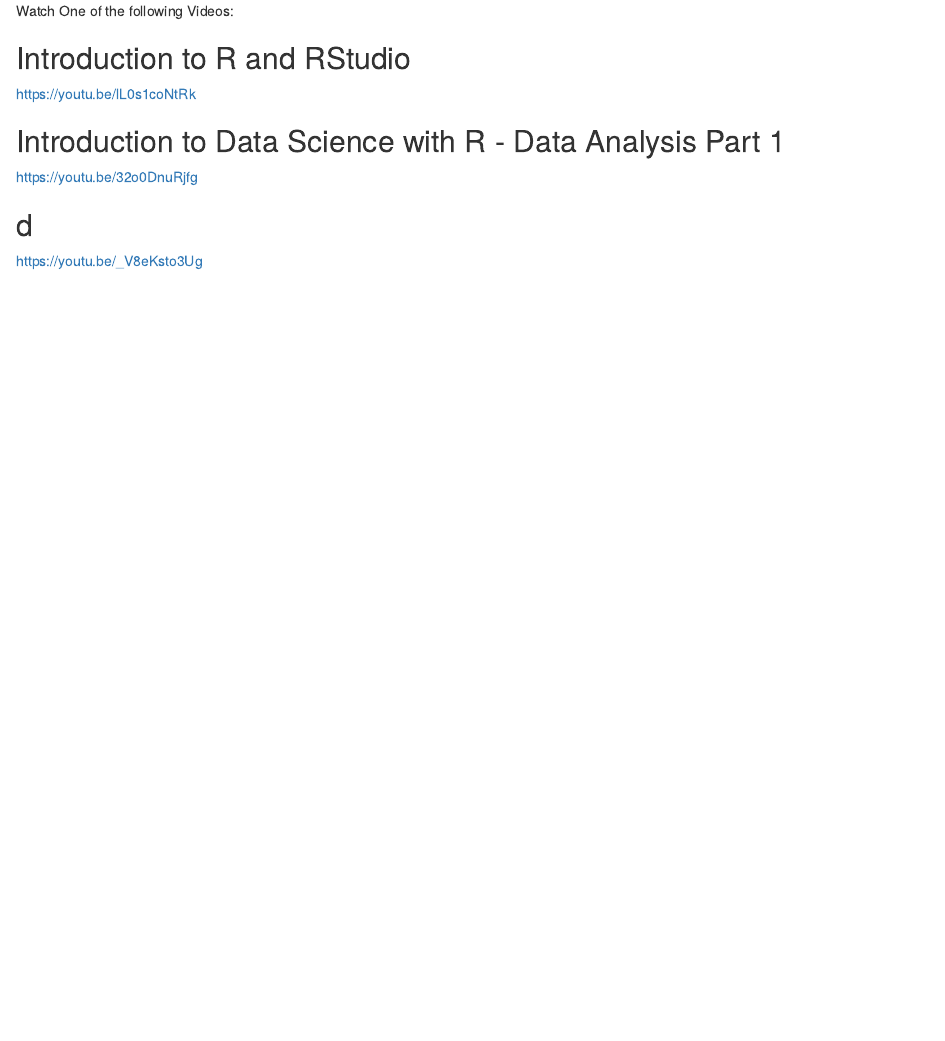
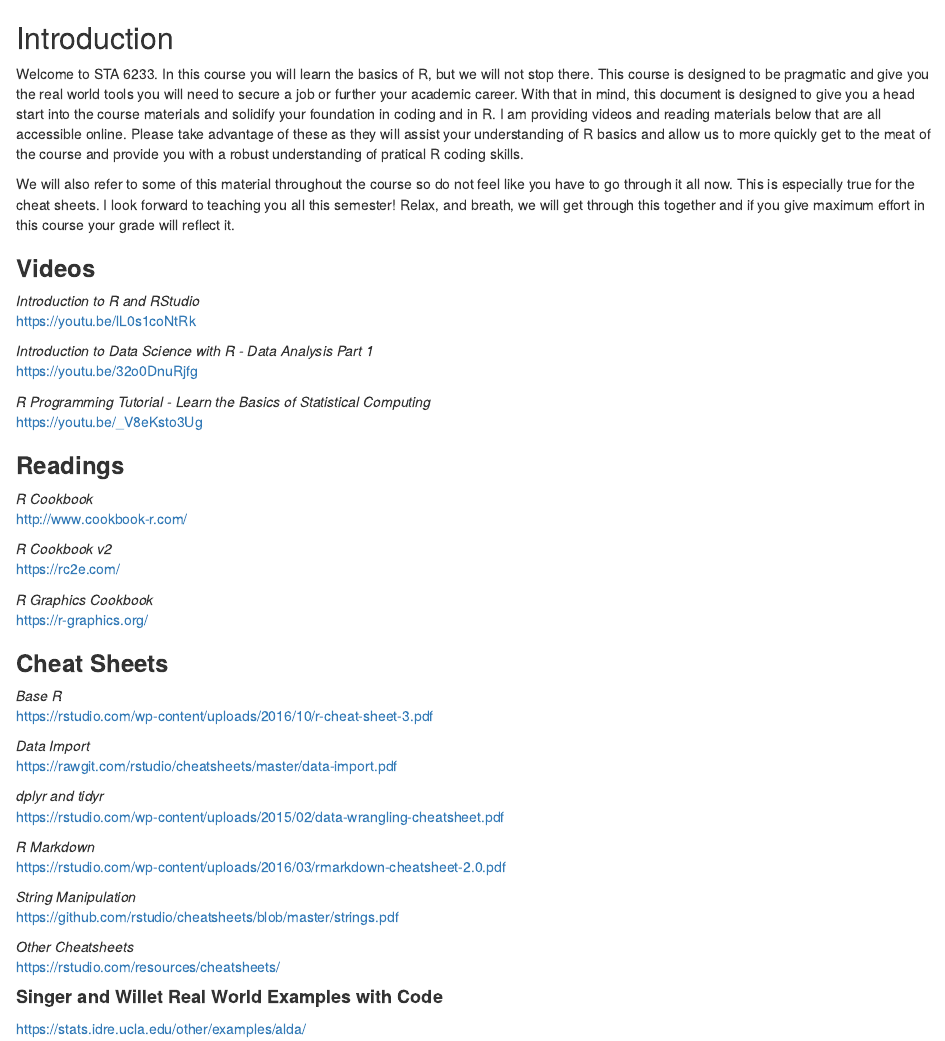
Before and after one commit to aslistar/STA_6233_Spring2021, an R Markdown document (Pre_Course/Materials_to_Start.Rmd): the page in a window 1100 px wide, from its top. The pictures show the output file Pre_Course/Materials_to_Start.html that the author committed with the source, opened offline.

Commit message:
Making Changes

````diff
--- a/Helpful_Links/Singer_Willet_SAS_to_R_Examples.txt
+++ /dev/null
@@ -1 +0,0 @@
-https://stats.idre.ucla.edu/other/examples/alda/
--- a/Pre_Course/Materials_to_Start.Rmd
+++ b/Pre_Course/Materials_to_Start.Rmd
@@ -1,20 +1,58 @@
 ---
-date: "1/12/2021"
-output: html_document
+output:
+  html_document: default
+  pdf_document: default
 ---
 
 ```{r setup, include=FALSE}
 knitr::opts_chunk$set(echo = TRUE)
 ```
+## Introduction
 
+Welcome to STA 6233. In this course you will learn the basics of R, but we will not stop there. This course is designed to be pragmatic and give you the real world tools you will need to secure a job or further your academic career. With that in mind, this document is designed to give you a head start into the course materials and solidify your foundation in coding and in R. I am providing videos and reading materials below that are all accessible online. Please take advantage of these as they will assist your understanding of R basics and allow us to more quickly get to the meat of the course and provide you with a robust understanding of pratical R coding skills.
 
-Watch One of the following Videos:
+We will also refer to some of this material throughout the course so do not feel like you have to go through it all now. This is especially true for the cheat sheets. I look forward to teaching you all this semester! Relax, and breath, we will get through this together and if you give maximum effort in this course your grade will reflect it.
 
-### Introduction to R and RStudio
+### **Videos**
+
+*Introduction to R and RStudio* <br />
   https://youtu.be/lL0s1coNtRk
 
-### Introduction to Data Science with R - Data Analysis Part 1
+*Introduction to Data Science with R - Data Analysis Part 1* <br />
   https://youtu.be/32o0DnuRjfg
 
-## d
+*R Programming Tutorial - Learn the Basics of Statistical Computing* <br />
   https://youtu.be/_V8eKsto3Ug
+
+### **Readings**
+  *R Cookbook* <br />
+  http://www.cookbook-r.com/
+
+  *R Cookbook v2* <br />
+  https://rc2e.com/
+
+  *R Graphics Cookbook* <br />
+  https://r-graphics.org/
+  <br/>
+
+### **Cheat Sheets**
+  *Base R* <br/>
+  https://rstudio.com/wp-content/uploads/2016/10/r-cheat-sheet-3.pdf
+
+  *Data Import* <br/>
+  https://rawgit.com/rstudio/cheatsheets/master/data-import.pdf
+
+  *dplyr and tidyr* <br/>
+  https://rstudio.com/wp-content/uploads/2015/02/data-wrangling-cheatsheet.pdf
+
+  *R Markdown* <br/>
+  https://rstudio.com/wp-content/uploads/2016/03/rmarkdown-cheatsheet-2.0.pdf
+
+  *String Manipulation* <br/>
+  https://github.com/rstudio/cheatsheets/blob/master/strings.pdf
+
+  *Other Cheatsheets* <br/>
+  https://rstudio.com/resources/cheatsheets/
+
+#### **Singer and Willet Real World Examples with Code**
+  https://stats.idre.ucla.edu/other/examples/alda/
````
Also changed, not shown: Pre_Course/Materials_to_Start.html, Pre_Course/Materials_to_Start.tex (added), 4 other files.
